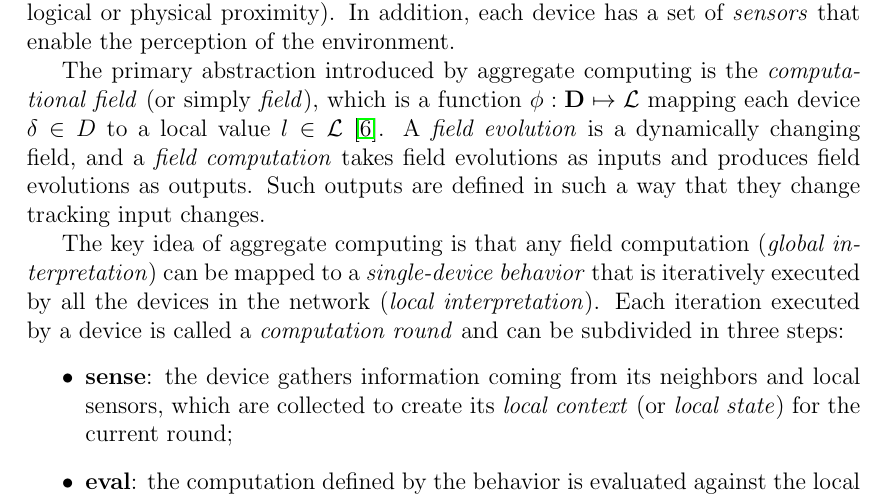
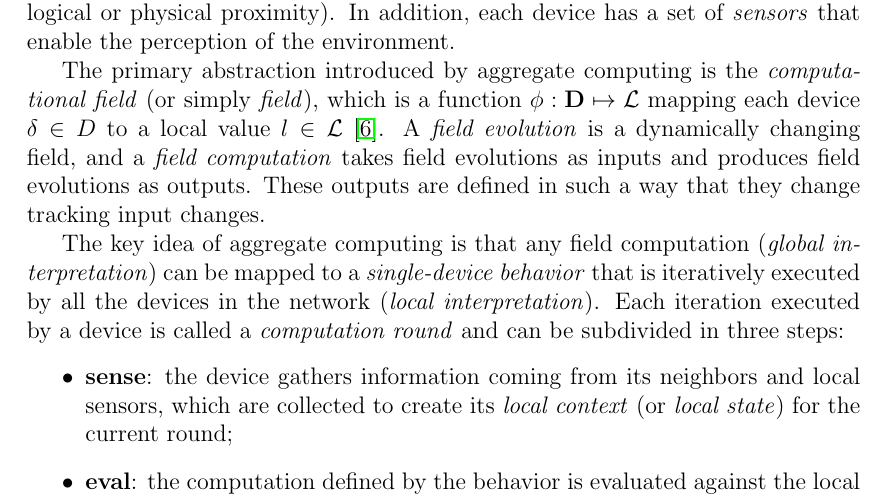
Before and after one commit to francescodente/distributed-frp-thesis, a LaTeX thesis (thesis-main.tex, which reads parts/02-background.tex): part of page 23 of 41, cut so that both start at the same text. Compiled offline with pdfLaTeX.

Commit message:
Improve sentence, remove TODO

```diff
--- a/parts/02-background.tex
+++ b/parts/02-background.tex
@@ -354,7 +352,7 @@ The primary abstraction introduced by aggregate computing is the \textit{computa
 %
 A \textit{field evolution} is a dynamically changing field, and a \textit{field computation} takes field evolutions as inputs and produces field evolutions as outputs.
 %
-Such outputs are defined in such a way that they change tracking input changes.
+These outputs are defined in such a way that they change tracking input changes.
 
 The key idea of aggregate computing is that any field computation (\textit{global interpretation}) can be mapped to a \textit{single-device behavior} that is iteratively executed by all the devices in the network (\textit{local interpretation}).
 %
```
Also changed, not shown: parts/02-background.tex (2 more changed lines).
